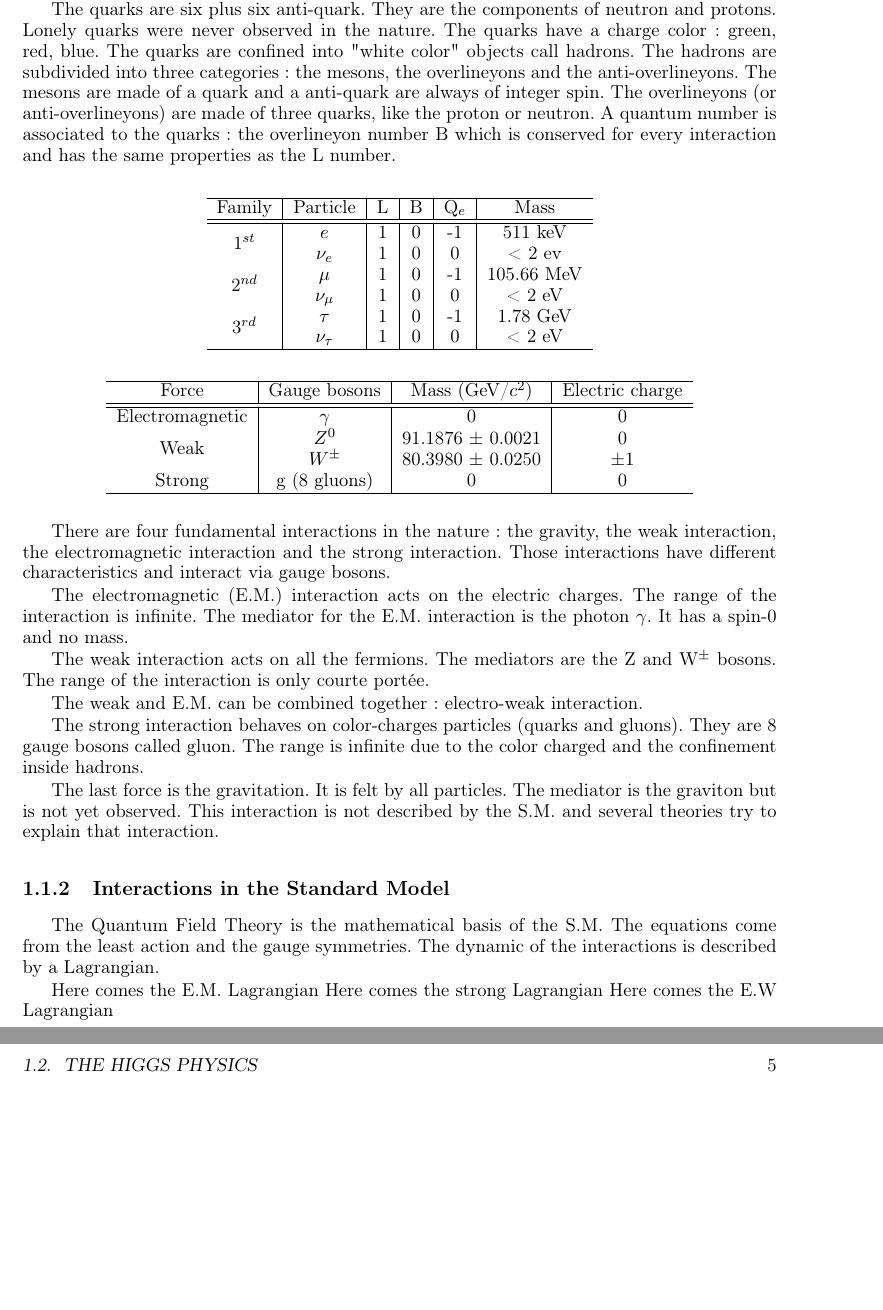
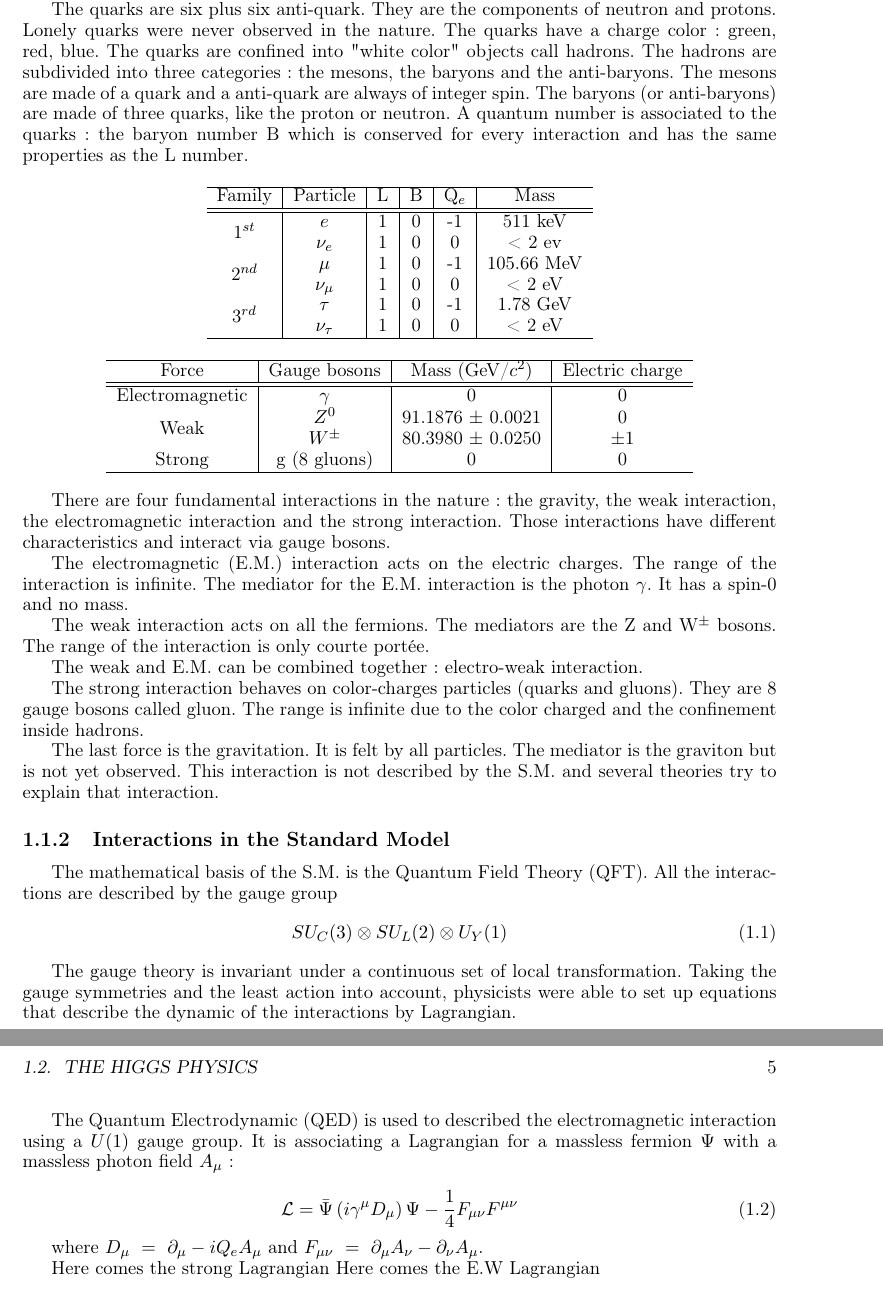
Before and after one commit to benjaminboitrelle/Thesis_overleaf, a LaTeX thesis (thesis_main.tex, which reads SM.tex): two parts of pages 6 and 7 of 21, joined at a grey line, cut so that both start at the same text, the shorter picture padded with empty space. Compiled offline with pdfLaTeX.

Commit message:
EM Lagrangian

```diff
--- a/SM.tex
+++ b/SM.tex
@@ -35,10 +35,10 @@
     Lonely quarks were never observed in the nature.
     The quarks have a charge color : green, red, blue.
     The quarks are confined into "white color" objects call hadrons.
-    The hadrons are subdivided into three categories: the mesons, the overlineyons and the anti-overlineyons.
+    The hadrons are subdivided into three categories: the mesons, the baryons and the anti-baryons.
     The mesons are made of a quark and a anti-quark are always of integer spin.
-    The overlineyons (or anti-overlineyons) are made of three quarks, like the proton or neutron.
-    A quantum number is associated to the quarks: the overlineyon number B which is conserved for every interaction and has the same properties as the L number.
+    The baryons (or anti-baryons) are made of three quarks, like the proton or neutron.
+    A quantum number is associated to the quarks: the baryon number B which is conserved for every interaction and has the same properties as the L number.
 
 
     \begin{center}
@@ -105,11 +105,24 @@
 
     \subsection{Interactions in the Standard Model}
 
-    The Quantum Field Theory is the mathematical basis of the S.M.
-    The equations come from the least action and the gauge symmetries.
-    The dynamic of the interactions is described by a Lagrangian.
+	The mathematical basis of the S.M. is the Quantum Field Theory (QFT). All the interactions are described by the gauge group
+    \begin{equation}
+    	SU_C(3) \otimes SU_L(2) \otimes U_Y(1)
+	\end{equation}
 
-    Here comes the E.M. Lagrangian
+    The gauge theory is invariant under a continuous set of local transformation.
+    Taking the gauge symmetries and the least action into account, physicists were able to set up equations that describe the dynamic of the interactions by Lagrangian.
+
+	The Quantum Electrodynamic (QED) is used to described the electromagnetic interaction using a $U(1)$ gauge group. It is associating a Lagrangian for a massless fermion $\Psi$ with a massless photon field $A_\mu$:
+
+    \begin{equation}
+    	\mathcal{L} =  \bar{\Psi}\left( i \gamma^\mu D_\mu \right) \Psi - \frac{1}{4}F_{\mu \nu} F^{\mu \nu}
+    \end{equation}
+
+	where $D_\mu \ = \ \partial_\mu - i Q_e A_\mu$ and $F_{\mu \nu} \ = \ \partial_\mu A_\nu - \partial_\nu A_\mu$.
+
+
+
     Here comes the strong Lagrangian
     Here comes the E.W Lagrangian
 
```
